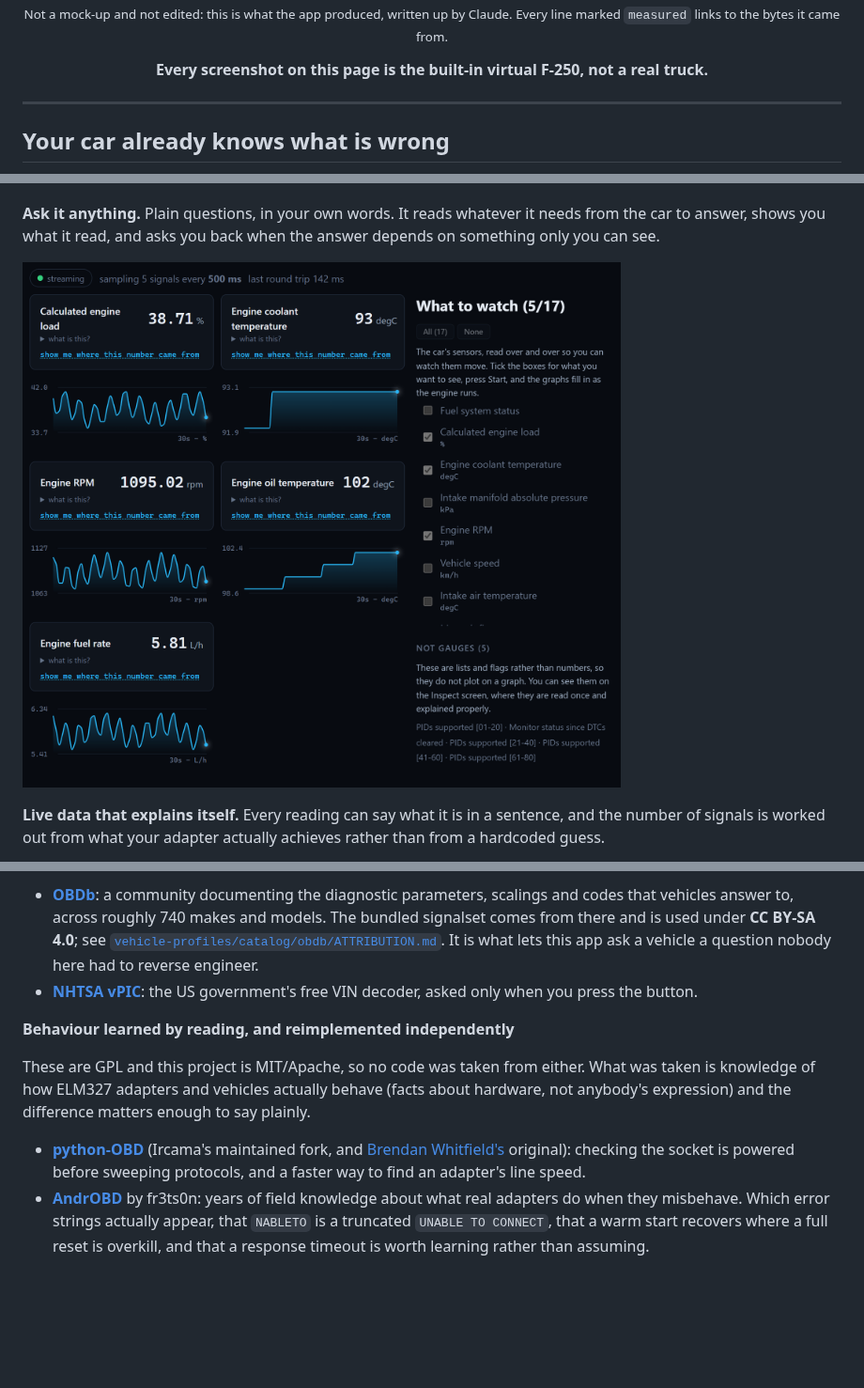
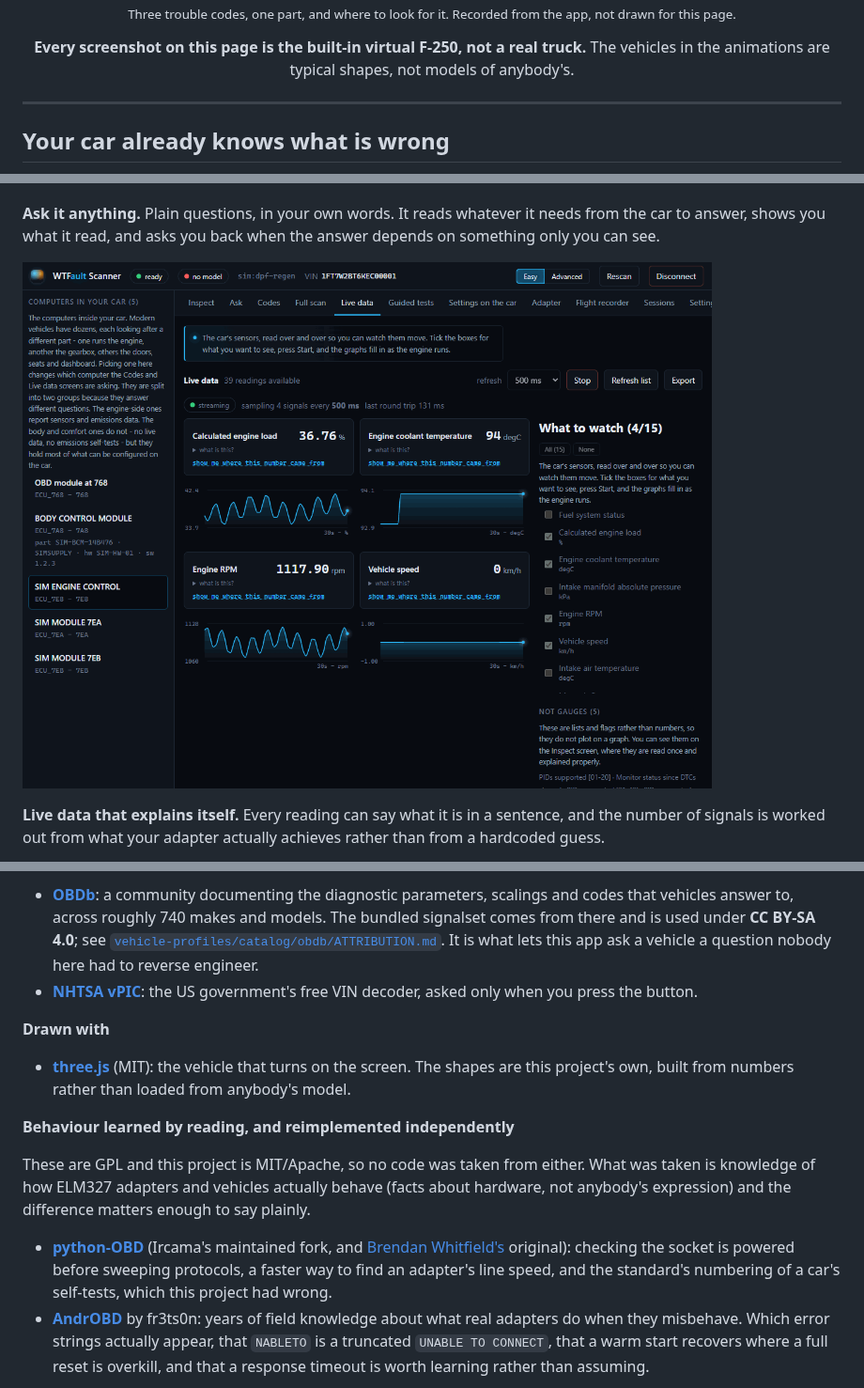
Before and after one commit to christianOrona/wtfault-scanner, a Markdown page: README.md, 3 parts joined by grey strips. Shown at 94% size. GitHub-like rendering; pictures changed too: docs/screenshots/live.gif (added), docs/screenshots/live.png (deleted); blank space fills up the shorter version.

```diff
--- a/README.md
+++ b/README.md
@@ -23,9 +23,10 @@ evidence behind every claim.
 
-<sub>Not a mock-up and not edited: this is what the app produced, written up by
-Claude. Every line marked <code>measured</code> links to the bytes it came from.</sub>
+<sub>Three trouble codes, one part, and where to look for it. Recorded from the
+app, not drawn for this page.</sub>
 
 **Every screenshot on this page is the built-in virtual F-250, not a real
-truck.**
+truck.** The vehicles in the animations are typical shapes, not models of
+anybody's.
 
 </div>
 
@@ -124,7 +166,7 @@ legislated services cannot tell you at all.
 needs from the car to answer, shows you what it read, and asks you back when
 the answer depends on something only you can see.
 
-![Live data: five readings with graphs, each with a link to where the number came from](docs/screenshots/live.png)
+![Live data streaming: four readings, each with a graph moving as new values arrive and a link to where the number came from](docs/screenshots/live.gif)
 
 **Live data that explains itself.** Every reading can say what it is in a
 sentence, and the number of signals is worked out from what your adapter
@@ -373,6 +415,12 @@ Some of it is a licence obligation to say so; the rest is just true.
 - **[NHTSA vPIC](https://vpic.nhtsa.dot.gov/)**: the US government's free VIN
   decoder, asked only when you press the button.
 
+**Drawn with**
+
+- **[three.js](https://threejs.org/)** (MIT): the vehicle that turns on the
+  screen. The shapes are this project's own, built from numbers rather than
+  loaded from anybody's model.
+
 **Behaviour learned by reading, and reimplemented independently**
 
 These are GPL and this project is MIT/Apache, so no code was taken from either.
@@ -382,8 +430,9 @@ enough to say plainly.
 
 - **[python-OBD](https://github.com/Ircama/python-OBD)** (Ircama's maintained
   fork, and [Brendan Whitfield's](https://github.com/brendan-w/python-OBD)
-  original): checking the socket is powered before sweeping protocols, and a
-  faster way to find an adapter's line speed.
+  original): checking the socket is powered before sweeping protocols, a
+  faster way to find an adapter's line speed, and the standard's numbering of
+  a car's self-tests, which this project had wrong.
 - **[AndrOBD](https://github.com/fr3ts0n/AndrOBD)** by fr3ts0n: years of field
   knowledge about what real adapters do when they misbehave. Which error
   strings actually appear, that `NABLETO` is a truncated `UNABLE TO CONNECT`,
```
Also changed, not shown: other parts of README.md (+44 -3 lines), 3 other files.
